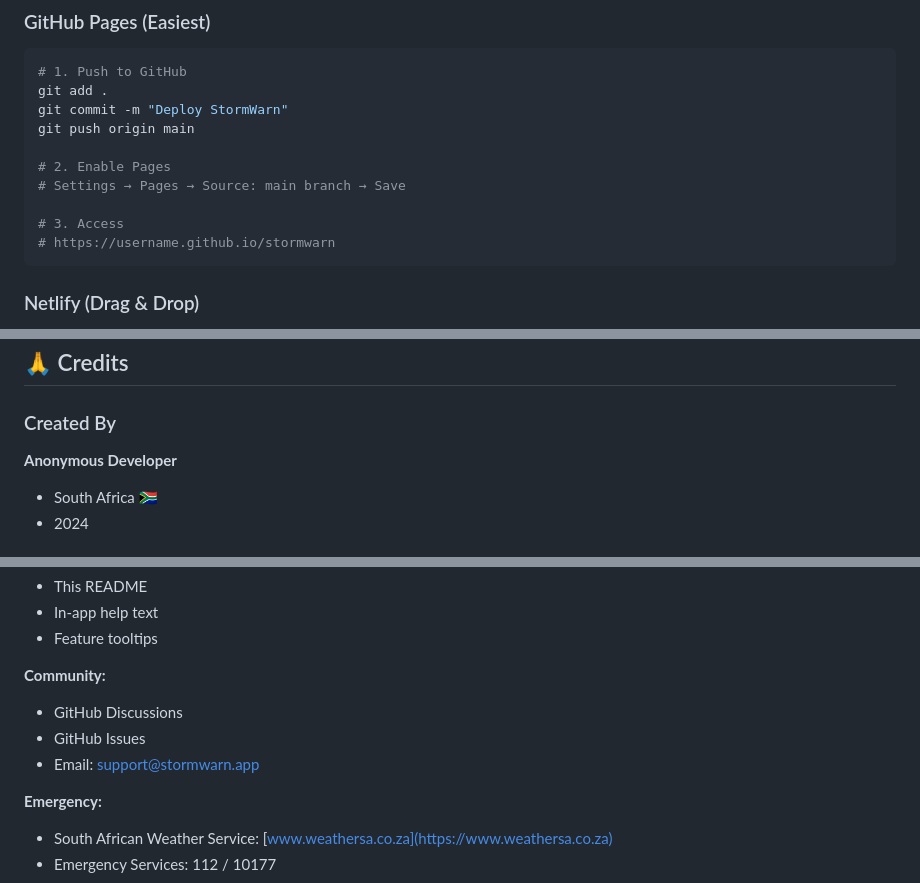
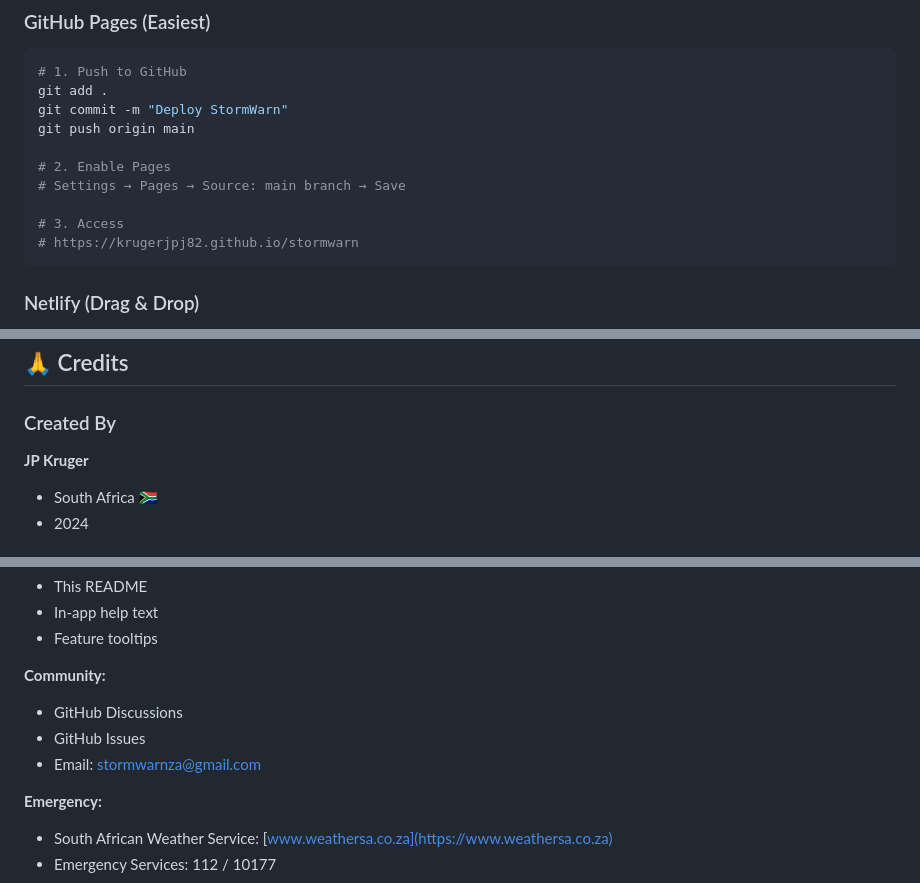
Before and after one commit to krugerjpj82/StormWarn, a Markdown page: README.md, 3 parts joined by grey strips. Drawn GitHub-style.

````diff
--- a/README.md
+++ b/README.md
@@ -487,7 +487,7 @@ git push origin main
 # Settings → Pages → Source: main branch → Save
 
 # 3. Access
-# https://username.github.io/stormwarn
+# https://krugerjpj82.github.io/stormwarn
 ```
 
 ### Netlify (Drag & Drop)
@@ -923,7 +923,7 @@ MIT License - See [LICENSE](LICENSE) file for details
 
 ### Created By
 
-**Anonymous Developer**
+**JP Kruger**
 - South Africa 🇿🇦
 - 2024
 
@@ -957,7 +957,7 @@ Built for South African users who need:
 **Community:**
 - GitHub Discussions
 - GitHub Issues
-- Email: support@stormwarn.app
+- Email: stormwarnza@gmail.com
 
 **Emergency:**
 - South African Weather Service: [www.weathersa.co.za](https://www.weathersa.co.za)
````
Also changed, not shown: other parts of README.md (+4 -4 lines).
